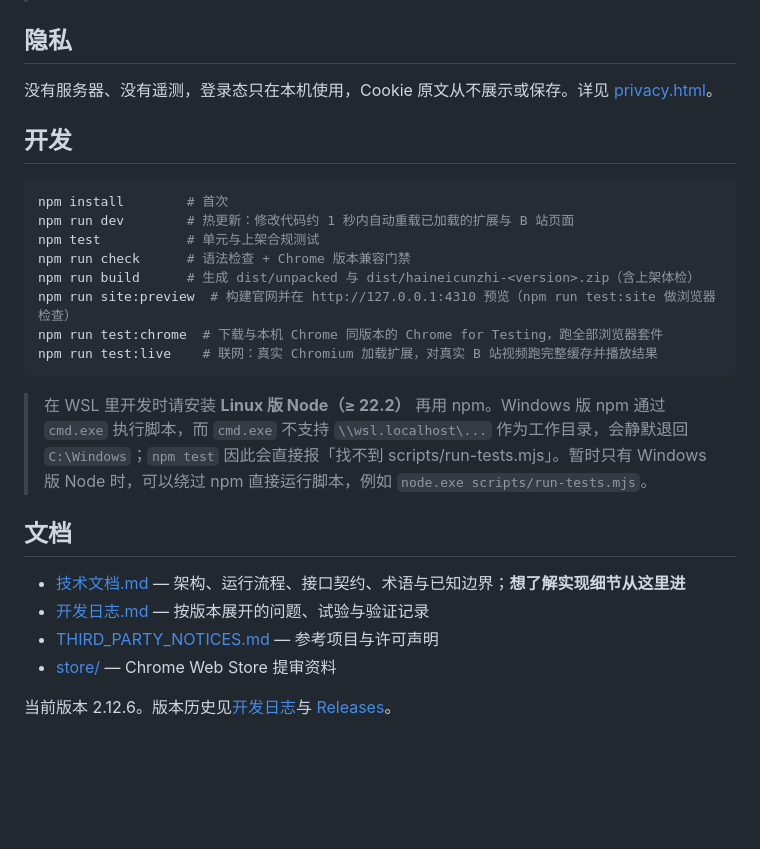
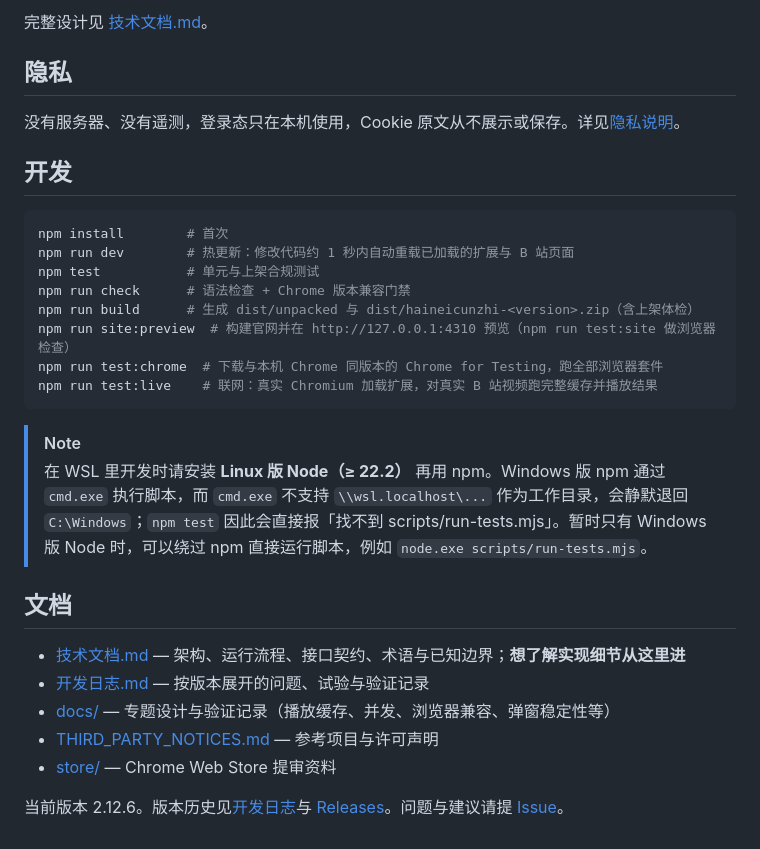
Before and after one commit to Kihara-Ri/bilibili-buffer-extension, a Markdown page: README.md, the part around one of its changes. Rendered like a GitHub page; folded sections open; blank space fills up the shorter version.

````diff
--- a/README.md
+++ b/README.md
@@ -46,7 +74,10 @@
+完整设计见 [技术文档.md](技术文档.md)。
+
+</details>
 
 ## 隐私
 
-没有服务器、没有遥测，登录态只在本机使用，Cookie 原文从不展示或保存。详见 [privacy.html](privacy.html)。
+没有服务器、没有遥测，登录态只在本机使用，Cookie 原文从不展示或保存。详见[隐私说明](privacy.html)。
 
 ## 开发
 
@@ -61,13 +92,15 @@ npm run test:chrome  # 下载与本机 Chrome 同版本的 Chrome for Testing，
 npm run test:live    # 联网：真实 Chromium 加载扩展，对真实 B 站视频跑完整缓存并播放结果
 ```
 
+> [!NOTE]
 > 在 WSL 里开发时请安装 **Linux 版 Node（≥ 22.2）** 再用 npm。Windows 版 npm 通过 `cmd.exe` 执行脚本，而 `cmd.exe` 不支持 `\\wsl.localhost\...` 作为工作目录，会静默退回 `C:\Windows`；`npm test` 因此会直接报「找不到 scripts/run-tests.mjs」。暂时只有 Windows 版 Node 时，可以绕过 npm 直接运行脚本，例如 `node.exe scripts/run-tests.mjs`。
 
 ## 文档
 
 - [技术文档.md](技术文档.md) — 架构、运行流程、接口契约、术语与已知边界；**想了解实现细节从这里进**
 - [开发日志.md](开发日志.md) — 按版本展开的问题、试验与验证记录
+- [docs/](docs/) — 专题设计与验证记录（播放缓存、并发、浏览器兼容、弹窗稳定性等）
 - [THIRD_PARTY_NOTICES.md](THIRD_PARTY_NOTICES.md) — 参考项目与许可声明
 - [store/](store/) — Chrome Web Store 提审资料
 
-当前版本 2.12.6。版本历史见[开发日志](开发日志.md)与 [Releases](https://github.com/Kihara-Ri/bilibili-buffer-extension/releases)。
+当前版本 2.12.6。版本历史见[开发日志](开发日志.md)与 [Releases](https://github.com/Kihara-Ri/bilibili-buffer-extension/releases)。问题与建议请提 [Issue](https://github.com/Kihara-Ri/bilibili-buffer-extension/issues)。
````
Also changed, not shown: other parts of README.md (+58 -30 lines).
